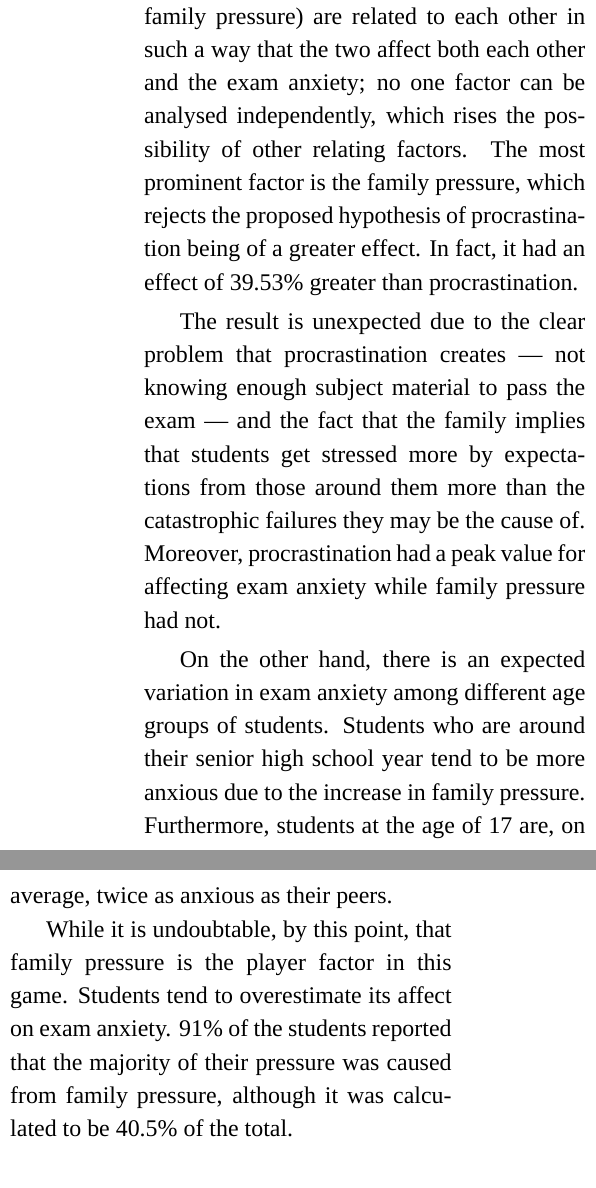
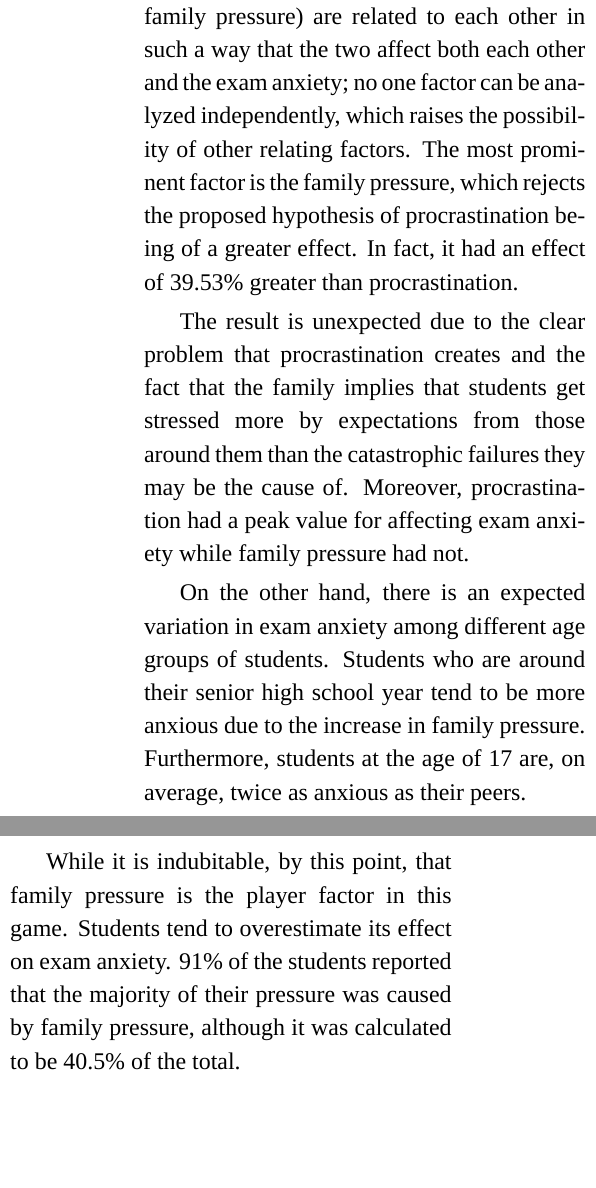
Before and after one commit to salastro/exam-anxiety, a LaTeX thesis (report.tex): two parts of the columns of page 9 of 11, joined at a grey line, cut so that both start at the same text, the shorter picture padded with empty space. Compiled offline with XeLaTeX; a missing font is replaced by an installed copy or a similar font.

Commit message:
Summary of Findings: fixes

```diff
--- a/report.tex
+++ b/report.tex
@@ -441,17 +441,16 @@ related to each other. Students who tend to be lazier had better techniques for
 The previous analysis showed that the factors of exam anxiety (i.e.
 procrastination and family pressure) are related to each other in such a way
 that the two affect both each other and the exam anxiety; no one factor can be
-analysed independently, which rises the possibility of other relating factors.
+analyzed independently, which raises the possibility of other relating factors.
 The most prominent factor is the family pressure, which rejects the proposed
 hypothesis of procrastination being of a greater effect. In fact, it had an
 effect of 39.53\% greater than procrastination.
 
-The result is unexpected due to the clear problem that procrastination creates —
-not knowing enough subject material to pass the exam — and the fact that the
-family implies that students get stressed more by expectations from those around
-them more than the catastrophic failures they may be the cause of. Moreover,
-procrastination had a peak value for affecting exam anxiety while family
-pressure had not.
+The result is unexpected due to the clear problem that procrastination creates
+and the fact that the family implies that students get stressed more by
+expectations from those around them than the catastrophic failures they may be
+the cause of. Moreover, procrastination had a peak value for affecting exam
+anxiety while family pressure had not.
 
 On the other hand, there is an expected variation in exam anxiety among
 different age groups of students. Students who are around their senior high
@@ -459,10 +458,10 @@ school year tend to be more anxious due to the increase in family pressure.
 Furthermore, students at the age of 17 are, on average, twice as anxious as
 their peers.
 
-While it is undoubtable, by this point, that family pressure is the player
-factor in this game. Students tend to overestimate its affect on exam anxiety.
-91\% of the students reported that the majority of their pressure was caused
-from family pressure, although it was calculated to be 40.5\% of the total.
+While it is indubitable, by this point, that family pressure is the player
+factor in this game. Students tend to overestimate its effect on exam anxiety.
+91\% of the students reported that the majority of their pressure was caused by
+family pressure, although it was calculated to be 40.5\% of the total.
 
 \section{Recommendations}
 \kant[2]
```
Also changed, not shown: report.pdf.
